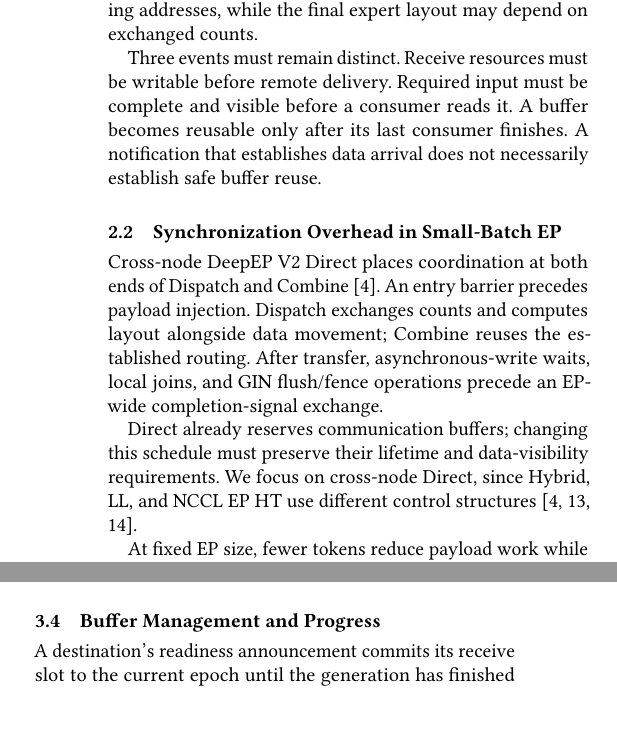
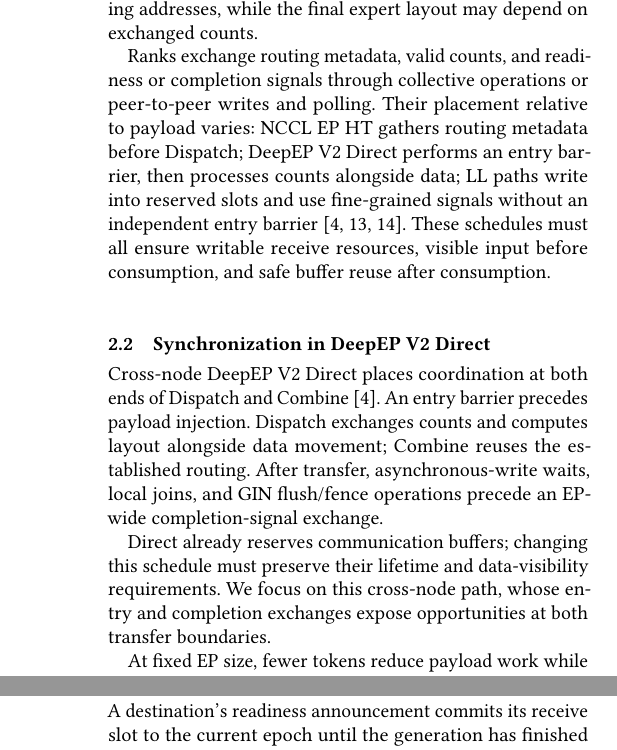
Before and after one commit to mkbk-with-circle/INC_Sync, a LaTeX paper (main.tex, which reads sections/02-background.tex): two parts of the columns of pages 2 and 3 of 9 before the commit and two parts of the columns of pages 2 and 4 of 9 after it, joined at a grey line, cut so that both start at the same text, the shorter picture padded with empty space. Compiled offline with pdfLaTeX.

Commit message:
Introduce EP exchange schedules before focusing on Direct

```diff
--- a/sections/02-background.tex
+++ b/sections/02-background.tex
@@ -7,13 +7,13 @@ An MoE layer selects up to $\topk$ experts for each input token. Under expert pa
 
 Routing determines the amount of traffic sent to each destination. Communication therefore involves both activations or partial outputs and metadata describing destinations, valid counts, and output placement. Within a node, ranks may use NVLink; across nodes, they use a network transport such as RDMA. Communication staging provides known landing addresses, while the final expert layout may depend on exchanged counts.
 
-Three events must remain distinct. Receive resources must be writable before remote delivery. Required input must be complete and visible before a consumer reads it. A buffer becomes reusable only after its last consumer finishes. A notification that establishes data arrival does not necessarily establish safe buffer reuse.
+Ranks exchange routing metadata, valid counts, and readiness or completion signals through collective operations or peer-to-peer writes and polling. Their placement relative to payload varies: NCCL EP HT gathers routing metadata before Dispatch; DeepEP V2 Direct performs an entry barrier, then processes counts alongside data; LL paths write into reserved slots and use fine-grained signals without an independent entry barrier~\cite{ncclhtcode,deepepcode,ncclllcode}. These schedules must all ensure writable receive resources, visible input before consumption, and safe buffer reuse after consumption.
 
-\subsection{Synchronization Overhead in Small-Batch EP}
+\subsection{Synchronization in DeepEP V2 Direct}
 \label{sec:epsynchronization}
 Cross-node DeepEP V2 Direct places coordination at both ends of Dispatch and Combine~\cite{deepepcode}. An entry barrier precedes payload injection. Dispatch exchanges counts and computes layout alongside data movement; Combine reuses the established routing. After transfer, asynchronous-write waits, local joins, and GIN flush/fence operations precede an EP-wide completion-signal exchange.
 
-Direct already reserves communication buffers; changing this schedule must preserve their lifetime and data-visibility requirements. We focus on cross-node Direct, since Hybrid, LL, and NCCL EP HT use different control structures~\cite{deepepcode,ncclllcode,ncclhtcode}.
+Direct already reserves communication buffers; changing this schedule must preserve their lifetime and data-visibility requirements. We focus on this cross-node path, whose entry and completion exchanges expose opportunities at both transfer boundaries.
 
 At fixed EP size, fewer tokens reduce payload work while coordination still involves the same ranks. Our EP8 measurements show entry synchronization near 15\us{}, occupying about 20\% of the operator at eight tokens per rank and 5\% at 128. This motivates overlap, although the measured interval is not entirely removable. Section~\ref{sec:evidence} presents the methodology and results.
 
```
Also changed, not shown: outline/inc_moe_sync_outline.md (+3 -1 lines), outline/inc_moe_sync_outline.pdf.
